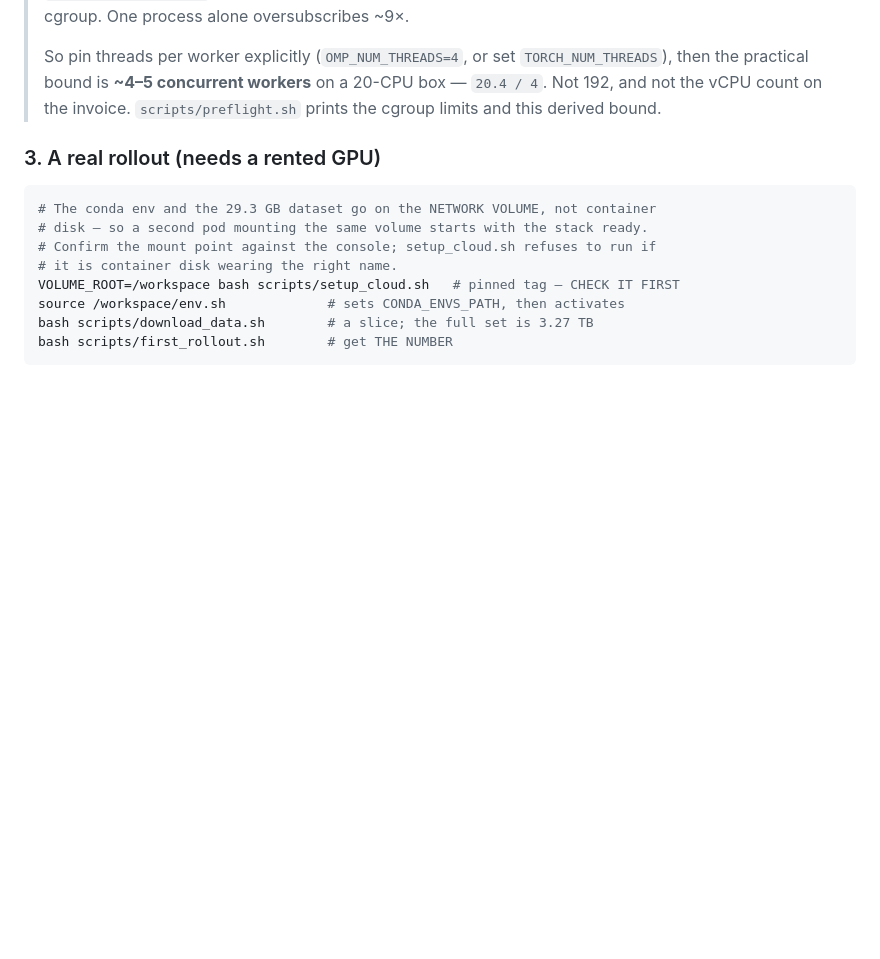
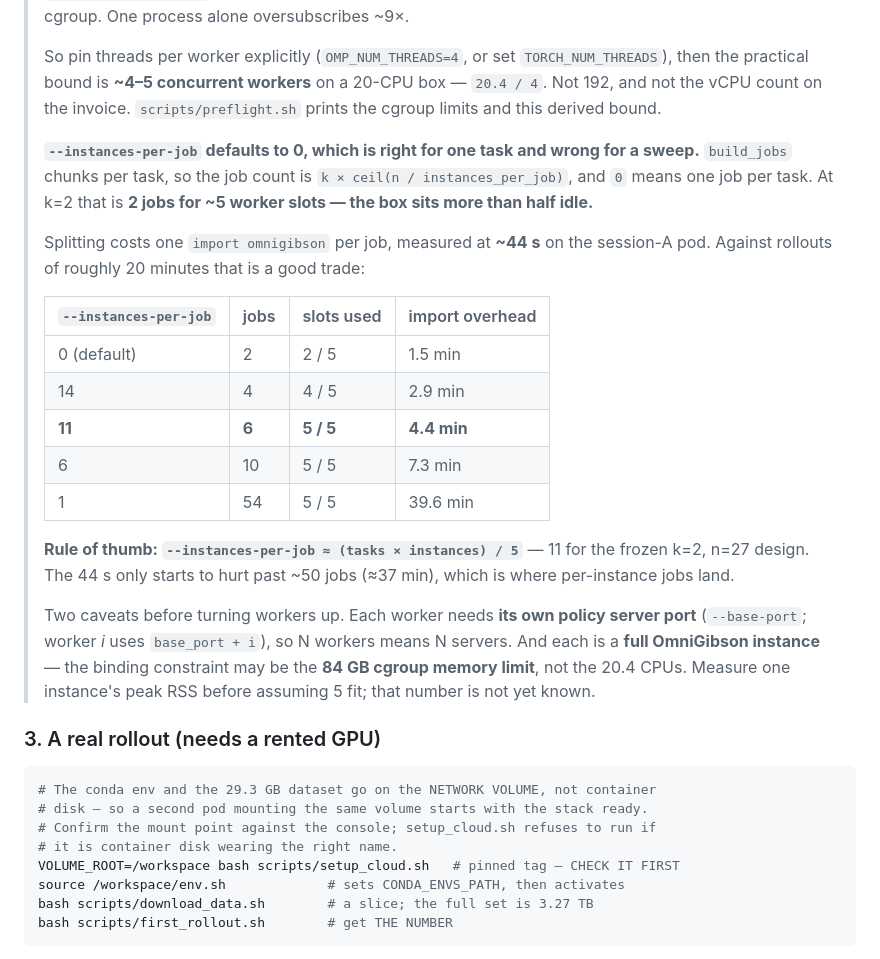
Before and after one commit to wimaan3/behavior26, a Markdown page: README.md, the part around the change. GitHub-like rendering; blank space fills up the shorter version.

Commit message:
docs: --instances-per-job is right for one task and wrong for a sweep
The 44 s import has a scheduling consequence worth stating next to the flag.
build_jobs chunks per task, so jobs = k * ceil(n / instances_per_job), and the
default of 0 means one job per task. At the frozen k=2 that is 2 jobs for ~5
worker slots -- the box sits more than half idle while we pay for all of it.

Splitting costs one import per job, measured at ~44 s, against rollouts of
roughly 20 minutes:

    ipj=0 (default)   2 jobs   2/5 slots   1.5 min overhead
    ipj=14            4 jobs   4/5 slots   2.9 min
    ipj=11            6 jobs   5/5 slots   4.4 min
    ipj=6            10 jobs   5/5 slots   7.3 min
    ipj=1            54 jobs   5/5 slots  39.6 min

So the rule is --instances-per-job ~= (tasks * instances) / 5, which is 11 for
k=2, n=27. The 44 s only starts to hurt past ~50 jobs, which is where
per-instance jobs land.

Two caveats recorded with it. Each worker needs its own policy server port
(worker i uses base_port + i), so N workers means N servers. And each worker is
a full OmniGibson instance, so the binding constraint may be the 84 GB cgroup
memory limit rather than the 20.4 CPUs -- one instance's peak RSS is not yet
measured, and 5 x that could exceed the limit. Flagged as unverified rather than
assumed, and queued to measure during the rollout leg.

Co-Authored-By: Claude Opus 5 <noreply@anthropic.com>
Claude-Session: https://claude.ai/code/session_01WiGhVZYKzUdLZicXxyZZ4p

```diff
--- a/README.md
+++ b/README.md
@@ -81,6 +81,32 @@ bash scripts/train_cloud.sh --dry-run                 # walks the whole plan
 > `TORCH_NUM_THREADS`), then the practical bound is **~4–5 concurrent workers**
 > on a 20-CPU box — `20.4 / 4`. Not 192, and not the vCPU count on the invoice.
 > `scripts/preflight.sh` prints the cgroup limits and this derived bound.
+>
+> **`--instances-per-job` defaults to 0, which is right for one task and wrong
+> for a sweep.** `build_jobs` chunks per task, so the job count is
+> `k × ceil(n / instances_per_job)`, and `0` means one job per task. At k=2 that
+> is **2 jobs for ~5 worker slots — the box sits more than half idle.**
+>
+> Splitting costs one `import omnigibson` per job, measured at **~44 s** on the
+> session-A pod. Against rollouts of roughly 20 minutes that is a good trade:
+>
+> | `--instances-per-job` | jobs | slots used | import overhead |
+> |---|---|---|---|
+> | 0 (default) | 2 | 2 / 5 | 1.5 min |
+> | 14 | 4 | 4 / 5 | 2.9 min |
+> | **11** | **6** | **5 / 5** | **4.4 min** |
+> | 6 | 10 | 5 / 5 | 7.3 min |
+> | 1 | 54 | 5 / 5 | 39.6 min |
+>
+> **Rule of thumb: `--instances-per-job ≈ (tasks × instances) / 5`** — 11 for the
+> frozen k=2, n=27 design. The 44 s only starts to hurt past ~50 jobs (≈37 min),
+> which is where per-instance jobs land.
+>
+> Two caveats before turning workers up. Each worker needs **its own policy
+> server port** (`--base-port`; worker *i* uses `base_port + i`), so N workers
+> means N servers. And each is a **full OmniGibson instance** — the binding
+> constraint may be the **84 GB cgroup memory limit**, not the 20.4 CPUs. Measure
+> one instance's peak RSS before assuming 5 fit; that number is not yet known.
 
 ### 3. A real rollout (needs a rented GPU)
 
```
Also changed, not shown: HANDOFF.md (+11 -0 lines).
